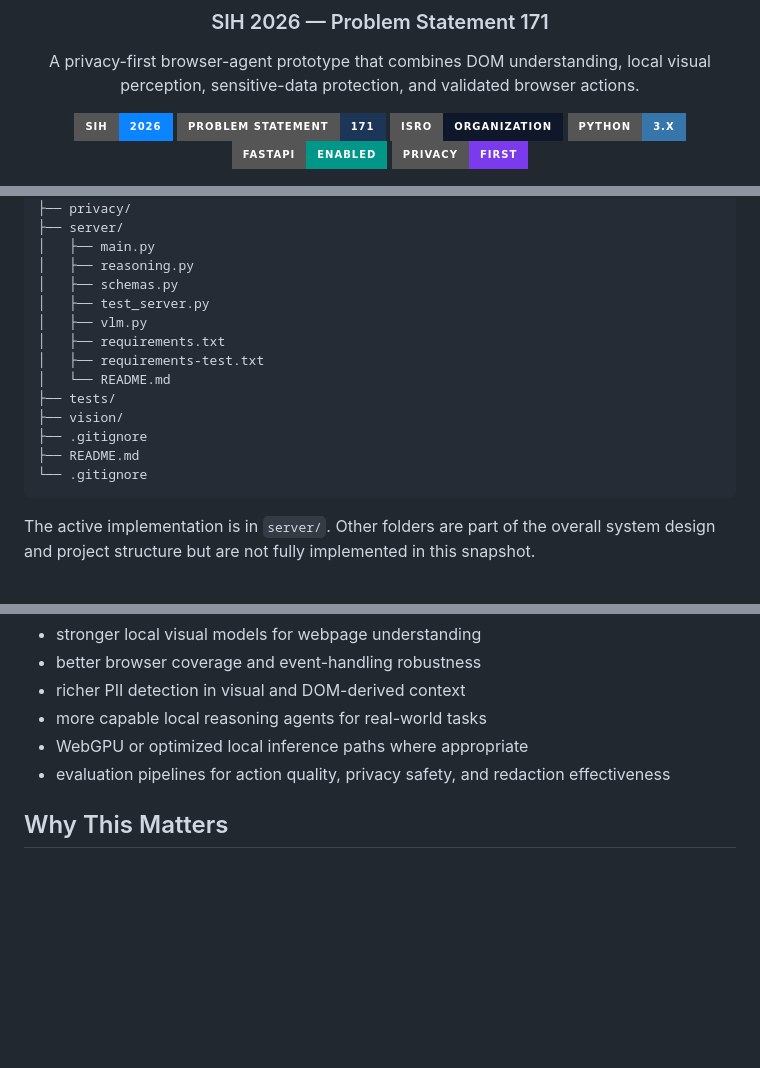
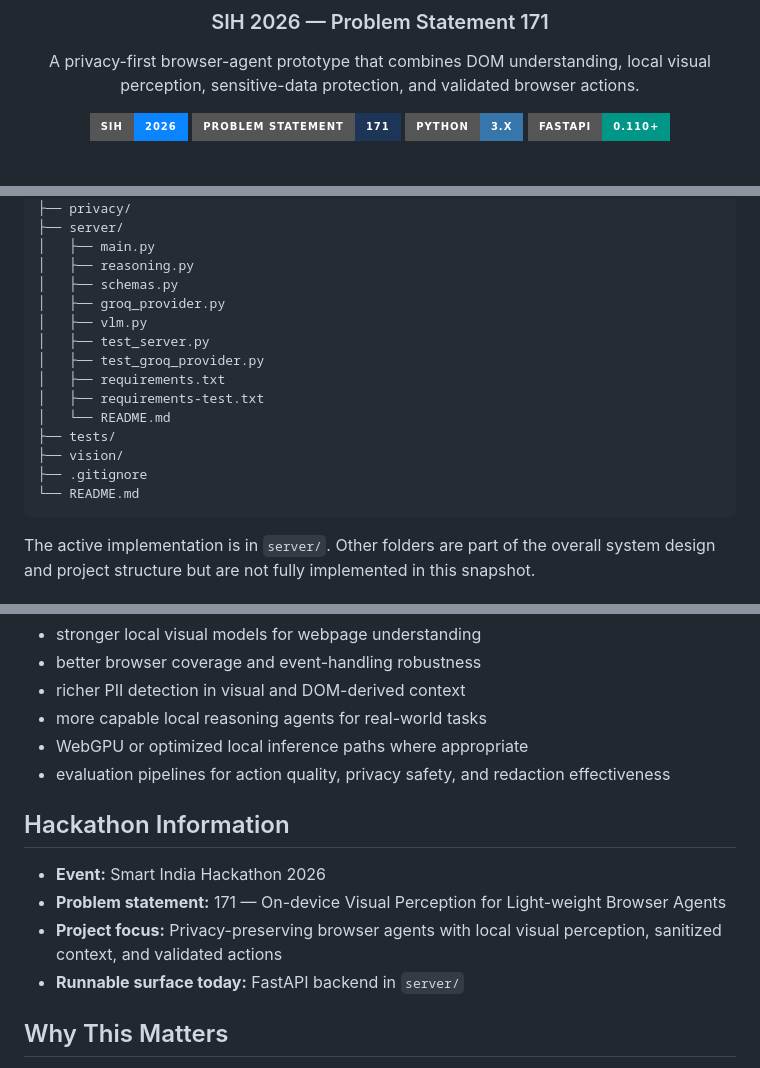
Before and after one commit to shivani-singh90811/SIH2026, a Markdown page: README.md, 3 parts joined by grey strips. Rendered like a GitHub page; badges without logos; blank space fills up the shorter version.

Commit message:
Improve README documentation

````diff
--- a/README.md
+++ b/README.md
@@ -7,11 +7,9 @@
 A privacy-first browser-agent prototype that combines DOM understanding, local visual perception, sensitive-data protection, and validated browser actions.
 
 [![SIH 2026](https://img.shields.io/badge/SIH-2026-0a84ff?style=for-the-badge)](https://www.sih.gov.in/)
-[![Problem Statement 171](https://img.shields.io/badge/Problem%20Statement-171-1d3557?style=for-the-badge)](#)
-[![ISRO](https://img.shields.io/badge/ISRO-Organization-0f172a?style=for-the-badge)](#)
-[![Python](https://img.shields.io/badge/Python-3.x-3776AB?style=for-the-badge&logo=python&logoColor=white)](#)
-[![FastAPI](https://img.shields.io/badge/FastAPI-Enabled-009688?style=for-the-badge&logo=fastapi&logoColor=white)](#)
-[![Privacy-first](https://img.shields.io/badge/Privacy-First-7c3aed?style=for-the-badge)](#)
+[![Problem Statement 171](https://img.shields.io/badge/Problem%20Statement-171-1d3557?style=for-the-badge)](#problem-statement)
+[![Python](https://img.shields.io/badge/Python-3.x-3776AB?style=for-the-badge&logo=python&logoColor=white)](#tech-stack)
+[![FastAPI](https://img.shields.io/badge/FastAPI-0.110%2B-009688?style=for-the-badge&logo=fastapi&logoColor=white)](#backend)
 
 </div>
 
@@ -248,16 +231,17 @@ SIH2026/
 │   ├── main.py
 │   ├── reasoning.py
 │   ├── schemas.py
+│   ├── groq_provider.py
+│   ├── vlm.py
 │   ├── test_server.py
-│   ├── vlm.py
+│   ├── test_groq_provider.py
 │   ├── requirements.txt
 │   ├── requirements-test.txt
 │   └── README.md
 ├── tests/
 ├── vision/
 ├── .gitignore
-├── README.md
-└── .gitignore
+└── README.md
 ```
 
 The active implementation is in `server/`. Other folders are part of the overall system design and project structure but are not fully implemented in this snapshot.
@@ -480,6 +464,13 @@ Future work for this project includes:
 - WebGPU or optimized local inference paths where appropriate
 - evaluation pipelines for action quality, privacy safety, and redaction effectiveness
 
+## Hackathon Information
+
+- **Event:** Smart India Hackathon 2026
+- **Problem statement:** 171 — On-device Visual Perception for Light-weight Browser Agents
+- **Project focus:** Privacy-preserving browser agents with local visual perception, sanitized context, and validated actions
+- **Runnable surface today:** FastAPI backend in `server/`
+
 ## Why This Matters
 
 This project matters because it addresses a core trust issue in AI-assisted browser automation. If browser agents can read pages and act on user intent, they must also be designed to avoid leakage of unnecessary personal and sensitive information. A local-first, privacy-aware approach reduces exposure while preserving useful agent behavior.
````
Also changed, not shown: other parts of README.md (+17 -36 lines).
